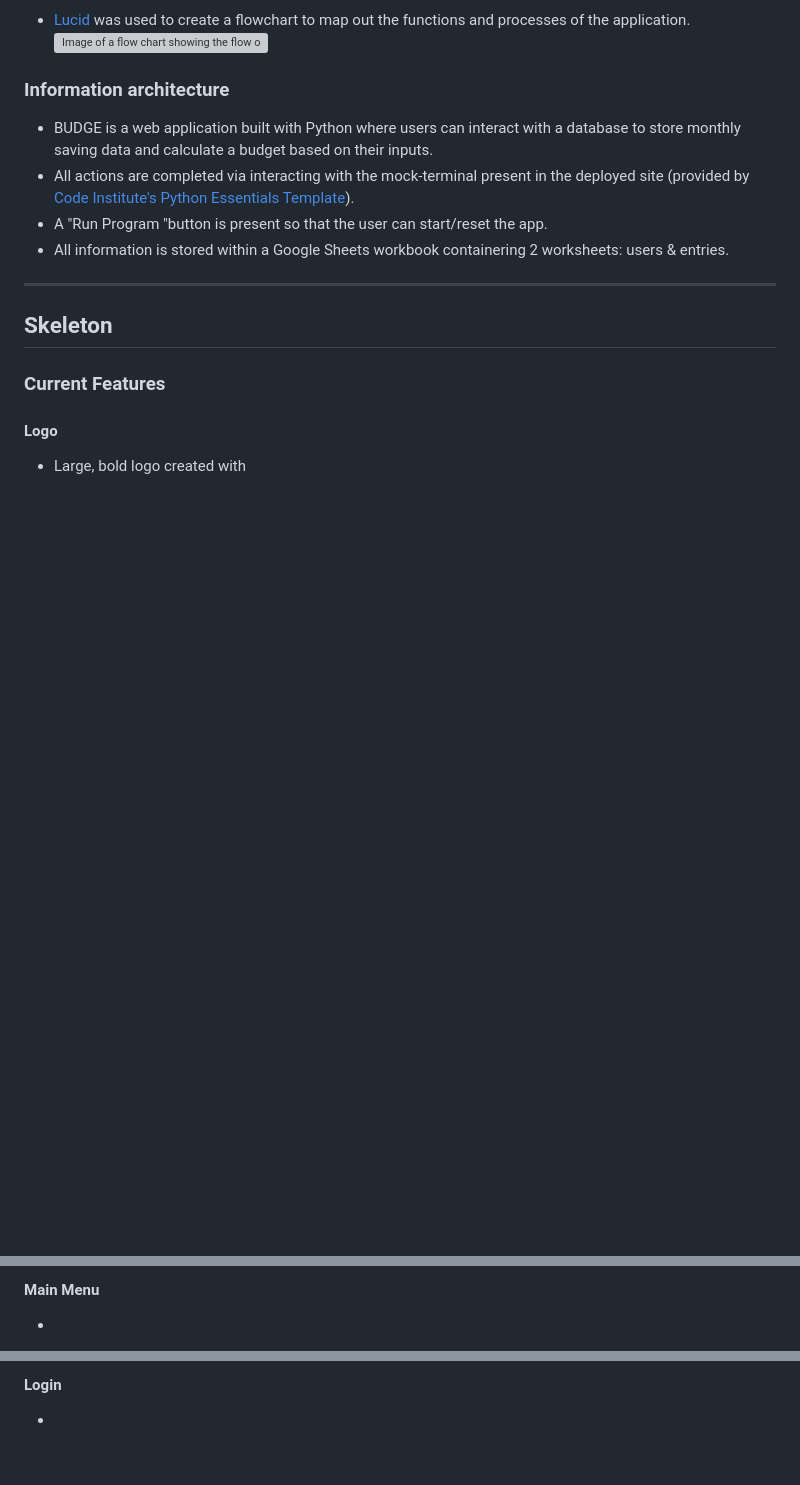
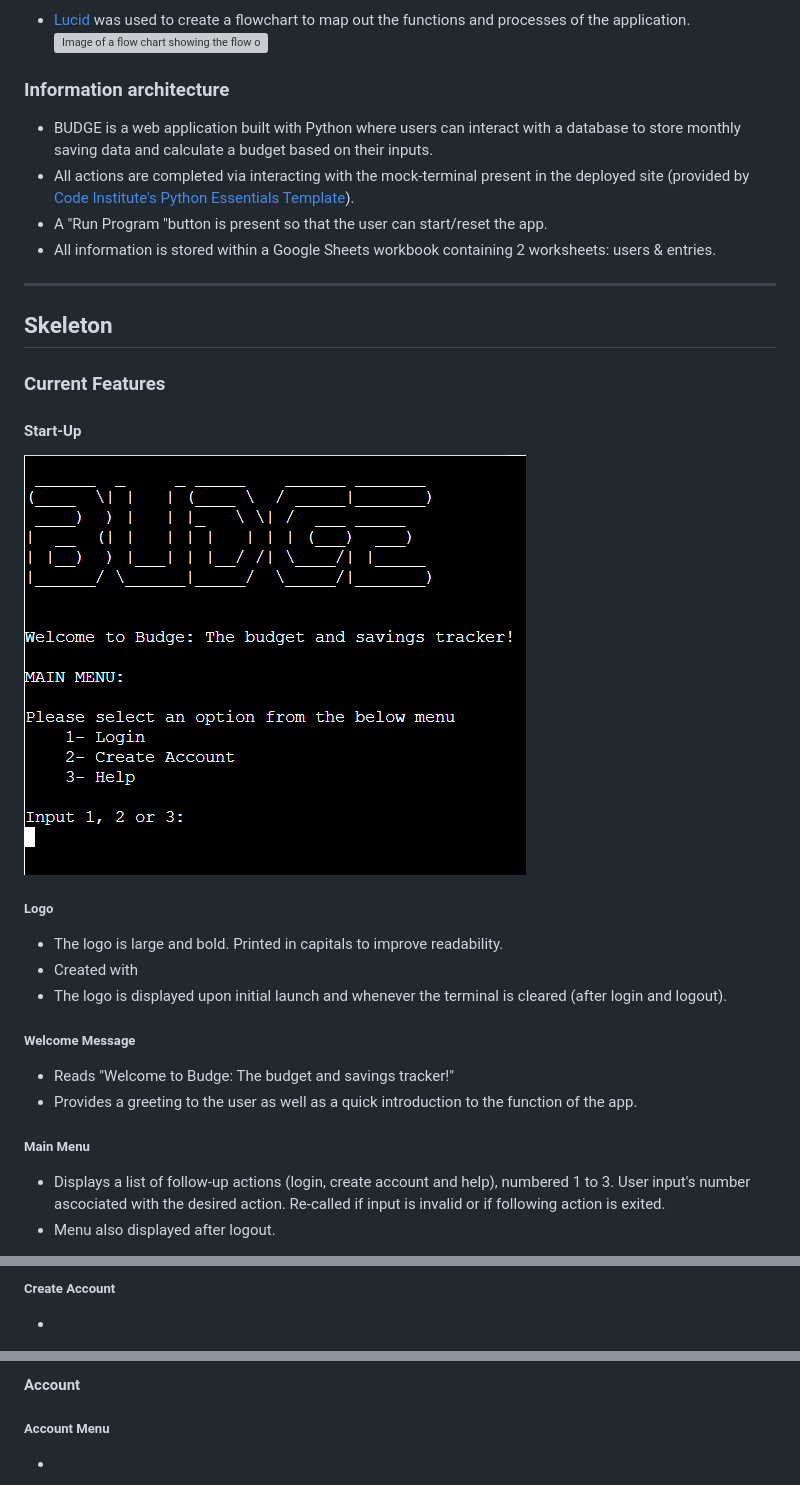
Before and after one commit to BeckySkel/python-project-3, a Markdown page: README.md, 3 parts joined by grey strips. GitHub-like rendering; pictures changed too: assets/images/welcome.png (added); blank space fills up the shorter version; grey boxes are pictures that could not be loaded.

```diff
--- a/README.md
+++ b/README.md
@@ -90,13 +90,23 @@
 - BUDGE is a web application built with Python where users can interact with a database to store monthly saving data and calculate a budget based on their inputs.
 - All actions are completed via interacting with the mock-terminal present in the deployed site (provided by [Code Institute's Python Essentials Template](https://github.com/Code-Institute-Org/python-essentials-template)).
 - A "Run Program "button is present so that the user can start/reset the app.
-- All information is stored within a Google Sheets workbook containering 2 worksheets: users & entries.
+- All information is stored within a Google Sheets workbook containing 2 worksheets: users & entries.
 
 ---
 ## Skeleton
 
 ### Current Features
 
-#### Logo
-- Large, bold logo created with []()
+#### Start-Up
+![Screenshot of the start-up screen, including the logo, welcome message and main menu](/assets/images/welcome.png)
+##### Logo
+- The logo is large and bold. Printed in capitals to improve readability.
+- Created with [](https://patorjk.com/software/taag/#p=display&f=Graffiti&t=Type%20Something%20)
+- The logo is displayed upon initial launch and whenever the terminal is cleared (after login and logout).
+##### Welcome Message
+- Reads "Welcome to Budge: The budget and savings tracker!"
+- Provides a greeting to the user as well as a quick introduction to the function of the app.
+##### Main Menu
+- Displays a list of follow-up actions (login, create account and help), numbered 1 to 3. User input's number ascociated with the desired action. Re-called if input is invalid or if following action is exited.
+- Menu also displayed after logout.
 
@@ -110,4 +124,4 @@
 
-#### Main Menu
+##### Create Account
 -
 
@@ -115,4 +129,5 @@
 
-#### Login
+#### Account
+##### Account Menu
 -
 
```
Also changed, not shown: other parts of README.md (+64 -99 lines).
